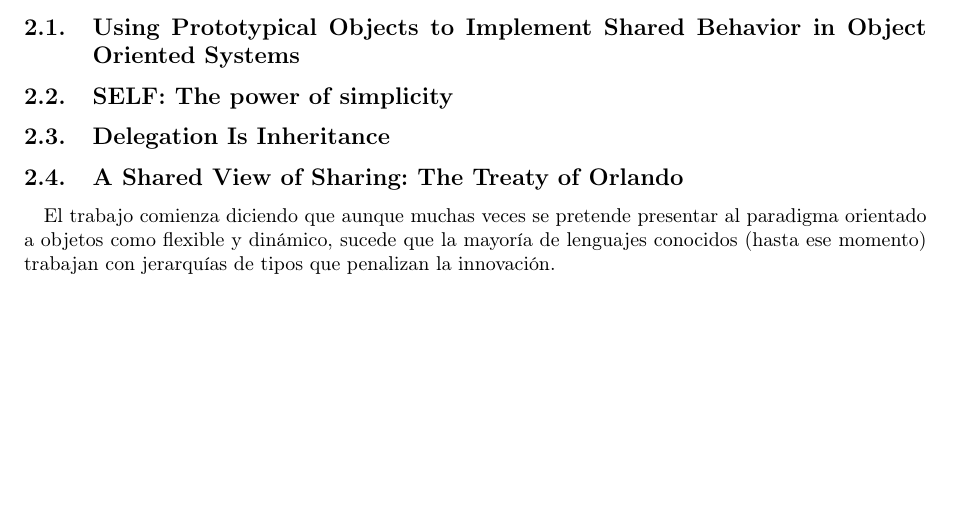
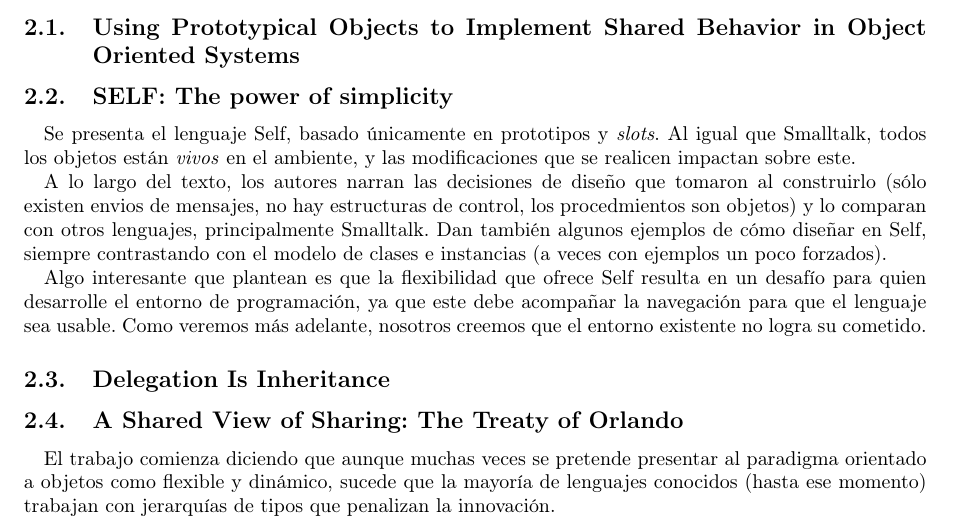
Before and after one commit to pepita-remembrance/obj1-informe-papers, a LaTeX document (main.tex): part of page 1 of 2, cut so that both start at the same text, the shorter picture padded with empty space. Compiled offline with pdfLaTeX.

Commit message:
Resumen del paper de Self

```diff
--- a/main.tex
+++ b/main.tex
@@ -31,7 +31,14 @@
 \section{Resumen de los trabajos leidos}
 
 \subsection{Using Prototypical Objects to Implement Shared Behavior in Object Oriented Systems}
+
 \subsection{SELF: The power of simplicity}
+Se presenta el lenguaje Self, basado únicamente en prototipos y \textit{slots}. Al igual que Smalltalk, todos los objetos están \textit{vivos} en el ambiente, y las modificaciones que se realicen impactan sobre este.
+
+A lo largo del texto, los autores narran las decisiones de diseño que tomaron al construirlo (sólo existen envios de mensajes, no hay estructuras de control, los procedmientos son objetos) y lo comparan con otros lenguajes, principalmente Smalltalk. Dan también algunos ejemplos de cómo diseñar en Self, siempre contrastando con el modelo de clases e instancias (a veces con ejemplos un poco forzados).
+
+Algo interesante que plantean es que la flexibilidad que ofrece Self resulta en un desafío para quien desarrolle el entorno de programación, ya que este debe acompañar la navegación para que el lenguaje sea usable. Como veremos más adelante, nosotros creemos que el entorno existente no logra su cometido.
+
 \subsection{Delegation Is Inheritance}
 
 \subsection{A Shared View of Sharing: The Treaty of Orlando}
```
